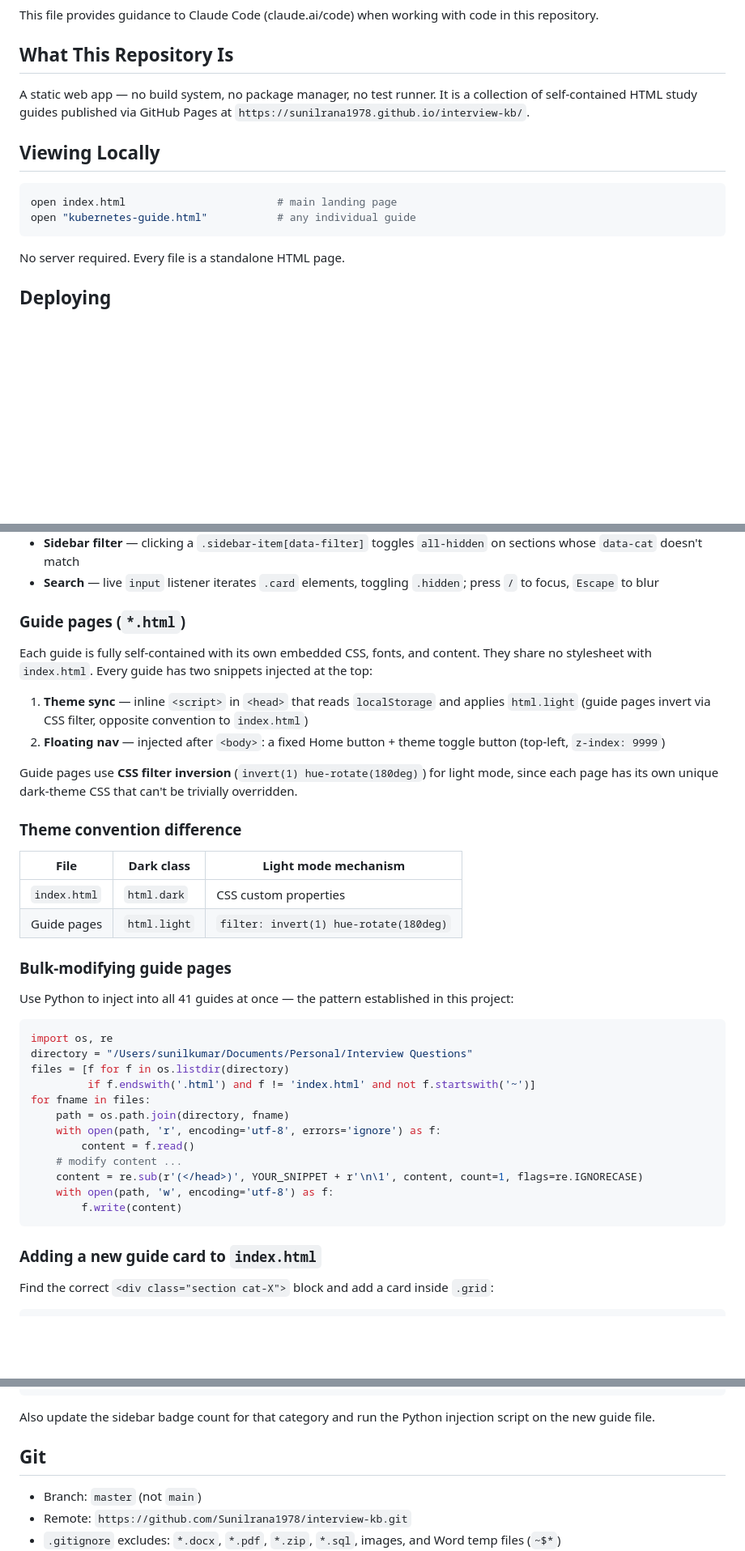
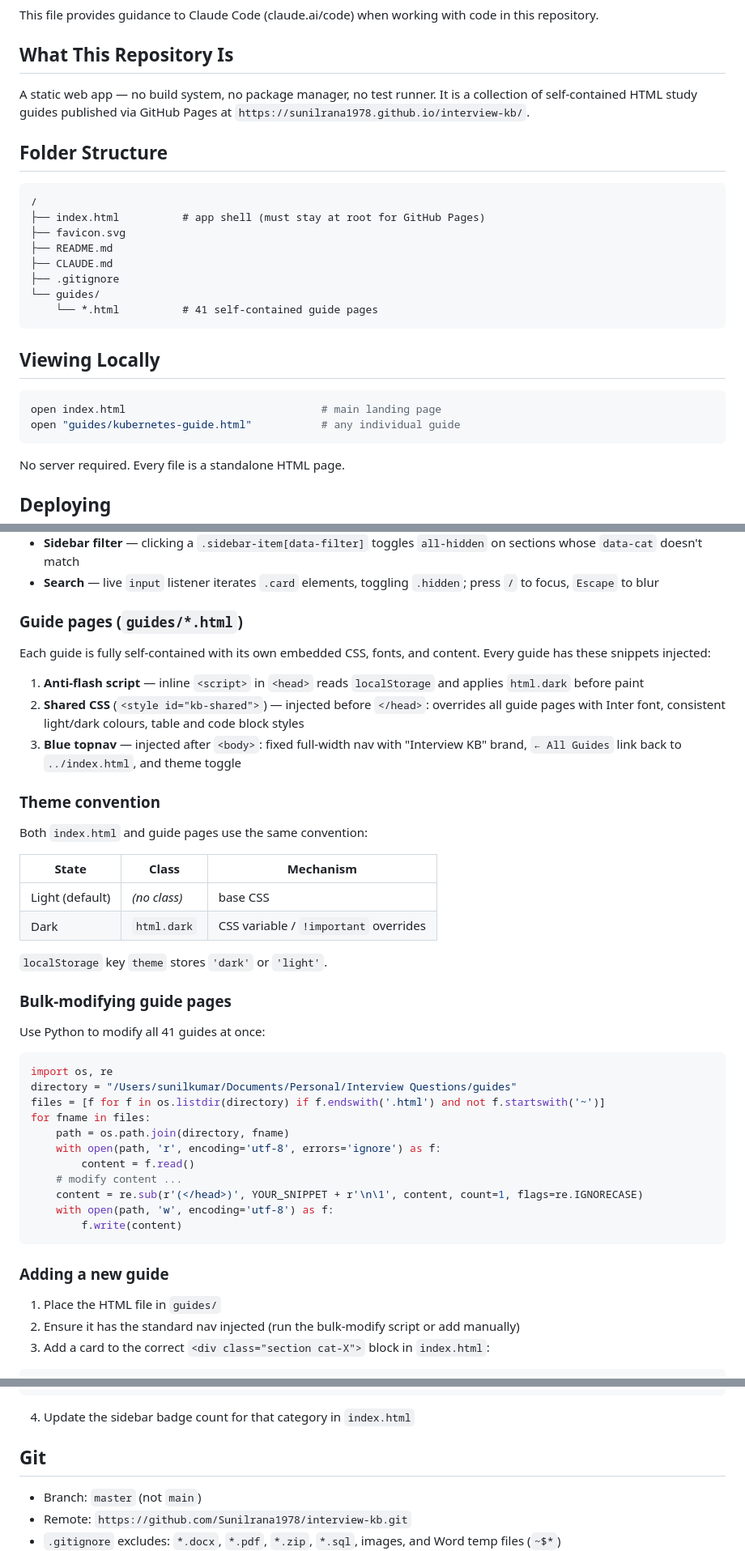
Before and after one commit to Sunilrana1978/interview-kb, a Markdown page: CLAUDE.md, 3 parts joined by grey strips. Shown: that part at 81% size. Rendered like a GitHub page; blank space fills up the shorter version.

Commit message:
Update CLAUDE.md: new folder structure and corrected theme/nav docs

````diff
--- a/CLAUDE.md
+++ b/CLAUDE.md
@@ -6,11 +6,24 @@ This file provides guidance to Claude Code (claude.ai/code) when working with co
 
 A static web app — no build system, no package manager, no test runner. It is a collection of self-contained HTML study guides published via GitHub Pages at `https://sunilrana1978.github.io/interview-kb/`.
 
+## Folder Structure
+
+```
+/
+├── index.html          # app shell (must stay at root for GitHub Pages)
+├── favicon.svg
+├── README.md
+├── CLAUDE.md
+├── .gitignore
+└── guides/
+    └── *.html          # 41 self-contained guide pages
+```
+
 ## Viewing Locally
 
 ```bash
-open index.html                        # main landing page
-open "kubernetes-guide.html"           # any individual guide
+open index.html                               # main landing page
+open "guides/kubernetes-guide.html"           # any individual guide
 ```
 
 No server required. Every file is a standalone HTML page.
@@ -35,31 +48,33 @@ Single-file app with all CSS and JS inline. Key sections:
 - **Sidebar filter** — clicking a `.sidebar-item[data-filter]` toggles `all-hidden` on sections whose `data-cat` doesn't match
 - **Search** — live `input` listener iterates `.card` elements, toggling `.hidden`; press `/` to focus, `Escape` to blur
 
-### Guide pages (`*.html`)
+### Guide pages (`guides/*.html`)
 
-Each guide is fully self-contained with its own embedded CSS, fonts, and content. They share no stylesheet with `index.html`. Every guide has two snippets injected at the top:
+Each guide is fully self-contained with its own embedded CSS, fonts, and content. Every guide has these snippets injected:
 
-1. **Theme sync** — inline `<script>` in `<head>` that reads `localStorage` and applies `html.light` (guide pages invert via CSS filter, opposite convention to `index.html`)
-2. **Floating nav** — injected after `<body>`: a fixed Home button + theme toggle button (top-left, `z-index: 9999`)
+1. **Anti-flash script** — inline `<script>` in `<head>` reads `localStorage` and applies `html.dark` before paint
+2. **Shared CSS** (`<style id="kb-shared">`) — injected before `</head>`: overrides all guide pages with Inter font, consistent light/dark colours, table and code block styles
+3. **Blue topnav** — injected after `<body>`: fixed full-width nav with "Interview KB" brand, `← All Guides` link back to `../index.html`, and theme toggle
 
-Guide pages use **CSS filter inversion** (`invert(1) hue-rotate(180deg)`) for light mode, since each page has its own unique dark-theme CSS that can't be trivially overridden.
+### Theme convention
 
-### Theme convention difference
+Both `index.html` and guide pages use the same convention:
 
-| File | Dark class | Light mode mechanism |
+| State | Class | Mechanism |
 |---|---|---|
-| `index.html` | `html.dark` | CSS custom properties |
-| Guide pages | `html.light` | `filter: invert(1) hue-rotate(180deg)` |
+| Light (default) | *(no class)* | base CSS |
+| Dark | `html.dark` | CSS variable / `!important` overrides |
+
+`localStorage` key `theme` stores `'dark'` or `'light'`.
 
 ### Bulk-modifying guide pages
 
-Use Python to inject into all 41 guides at once — the pattern established in this project:
+Use Python to modify all 41 guides at once:
 
 ```python
 import os, re
-directory = "/Users/sunilkumar/Documents/Personal/Interview Questions"
-files = [f for f in os.listdir(directory)
-         if f.endswith('.html') and f != 'index.html' and not f.startswith('~')]
+directory = "/Users/sunilkumar/Documents/Personal/Interview Questions/guides"
+files = [f for f in os.listdir(directory) if f.endswith('.html') and not f.startswith('~')]
 for fname in files:
     path = os.path.join(directory, fname)
     with open(path, 'r', encoding='utf-8', errors='ignore') as f:
@@ -70,8 +85,10 @@ for fname in files:
         f.write(content)
 ```
 
-### Adding a new guide card to `index.html`
+### Adding a new guide
 
-Find the correct `<div class="section cat-X">` block and add a card inside `.grid`:
+1. Place the HTML file in `guides/`
+2. Ensure it has the standard nav injected (run the bulk-modify script or add manually)
+3. Add a card to the correct `<div class="section cat-X">` block in `index.html`:
 
 ```html
@@ -85,7 +102,7 @@ Find the correct `<div class="section cat-X">` block and add a card inside `.gri
 </a>
 ```
 
-Also update the sidebar badge count for that category and run the Python injection script on the new guide file.
+4. Update the sidebar badge count for that category in `index.html`
 
 ## Git
 
````
Also changed, not shown: other parts of CLAUDE.md (+1 -1 lines).
